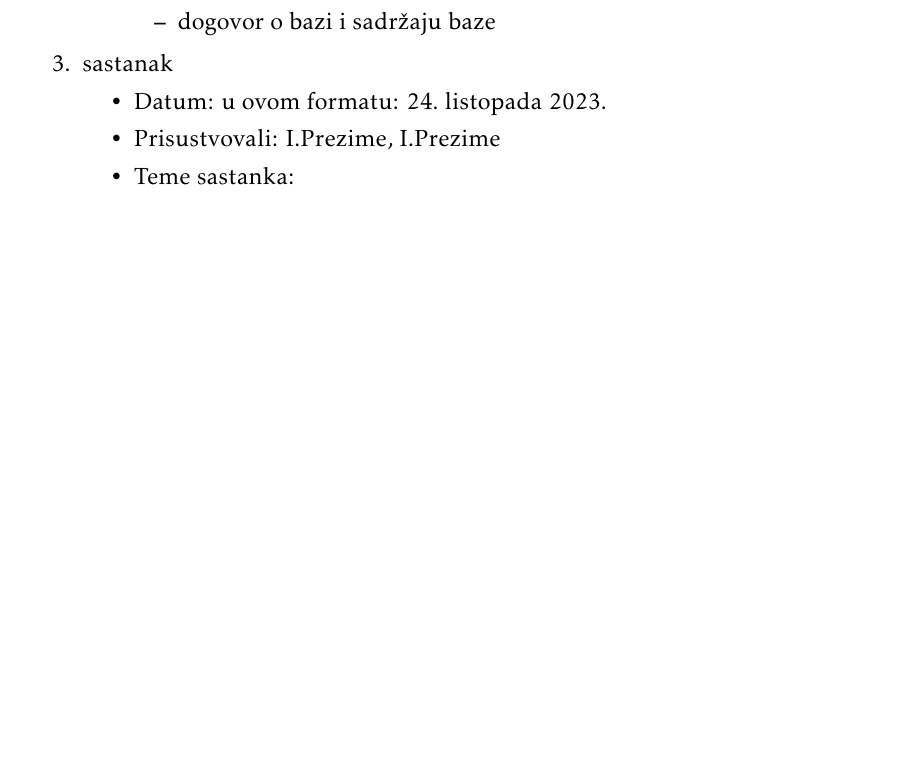
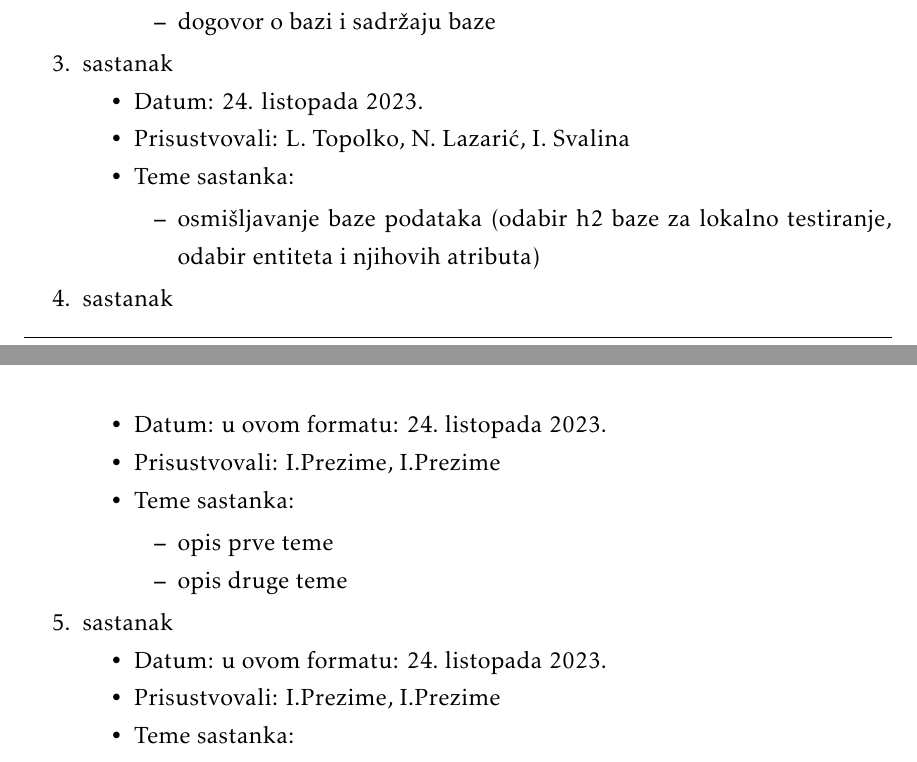
Before and after one commit to TopolkoLucija/Eventovci, a LaTeX document (Dokumentacija/PROGI_ProjektnaDokumentacija.tex, which reads Dokumentacija/Dodatak.tex): part of page 35 of 38 before the commit and two parts of pages 35 and 36 of 39 after it, the two joined at a grey line, cut so that both start at the same text, the shorter picture padded with empty space. Compiled offline with pdfLaTeX.

Commit message:
Dodan zapisnik 3. sastanka

```diff
--- a/Dokumentacija/Dodatak.tex
+++ b/Dokumentacija/Dodatak.tex
@@ -36,6 +36,16 @@
 
 			\item  sastanak
 			\item[] \begin{packed_item}
+				\item Datum: 24. listopada 2023.
+				\item Prisustvovali: L. Topolko, N. Lazarić, I. Svalina
+				\item Teme sastanka:
+				\begin{packed_item}
+					\item  osmišljavanje baze podataka (odabir h2 baze za lokalno testiranje, odabir entiteta i njihovih atributa)
+				\end{packed_item}
+			\end{packed_item}
+
+			\item  sastanak
+			\item[] \begin{packed_item}
 				\item Datum: u ovom formatu: \today
 				\item Prisustvovali: I.Prezime, I.Prezime
 				\item Teme sastanka:
@@ -45,9 +55,21 @@
 				\end{packed_item}
 			\end{packed_item}
 
+			\item  sastanak
+			\item[] \begin{packed_item}
+				\item Datum: u ovom formatu: \today
+				\item Prisustvovali: I.Prezime, I.Prezime
+				\item Teme sastanka:
+				\begin{packed_item}
+					\item  opis prve teme
+					\item  opis druge teme
+				\end{packed_item}
+			\end{packed_item}
 			%
 
 		\end{packed_enum}
+
+
 
 		\eject
 		\section*{Tablica aktivnosti}
```
Also changed, not shown: dnevnik.txt (+7 -1 lines).
